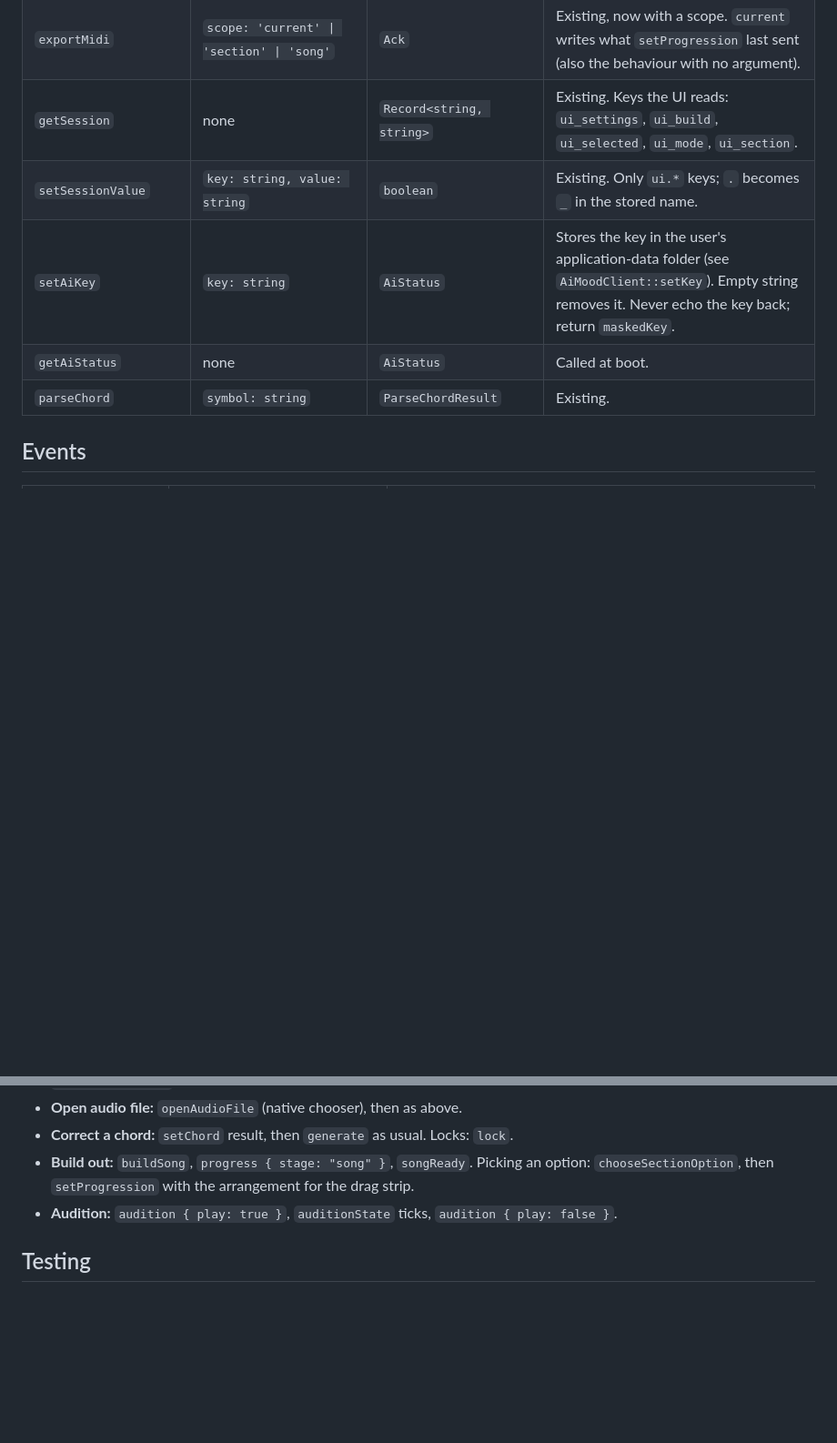
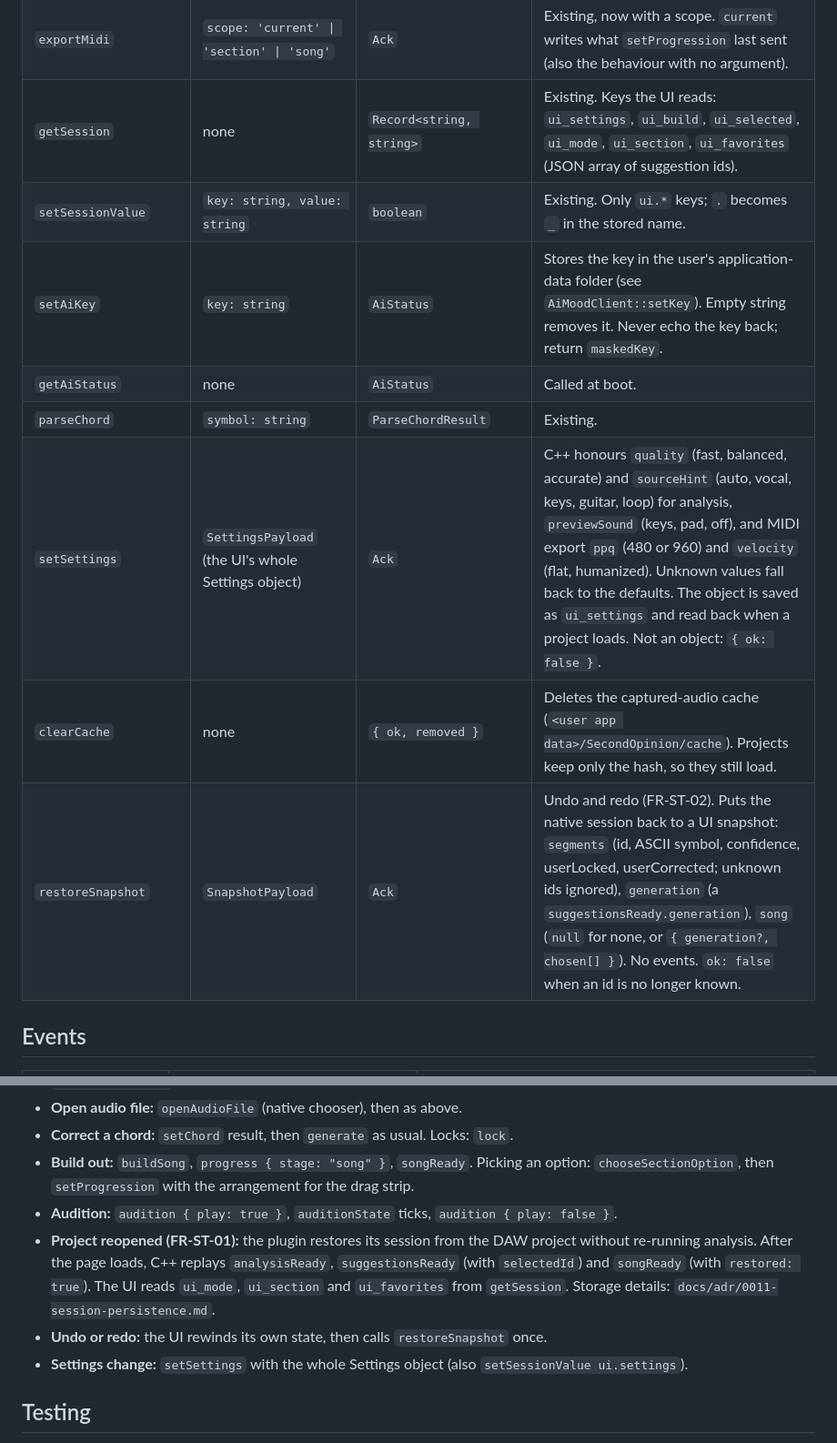
Before and after one commit to MyindMedia/Second-Opinion, a Markdown page: docs/bridge-contract.md, 2 parts joined by grey strips. Shown at 91% size. Rendered like a GitHub page; blank space fills up the shorter version.

Commit message:
docs: ADR 0011 session persistence and bridge contract for setSettings, clearCache, restoreSnapshot
Co-Authored-By: Claude Opus 5.5 <noreply@anthropic.com>

```diff
--- a/docs/bridge-contract.md
+++ b/docs/bridge-contract.md
@@ -42,11 +42,14 @@ and bump `schemaVersion` on any breaking change. This supersedes the list in PRD
 | `chooseSectionOption` | `sectionIndex: number, optionIndex: number` | `Ack` | Records the user's pick in the song state (used by `audition` and `exportMidi`). |
 | `setProgression` | `ProgressionPayload` | `SetProgressionResult` | Existing. Content of the native drag strip. In Build out the UI sends the chosen arrangement (one section or the whole song) as back-to-back chords. |
 | `exportMidi` | `scope: 'current' \| 'section' \| 'song'` | `Ack` | Existing, now with a scope. `current` writes what `setProgression` last sent (also the behaviour with no argument). |
-| `getSession` | none | `Record<string, string>` | Existing. Keys the UI reads: `ui_settings`, `ui_build`, `ui_selected`, `ui_mode`, `ui_section`. |
+| `getSession` | none | `Record<string, string>` | Existing. Keys the UI reads: `ui_settings`, `ui_build`, `ui_selected`, `ui_mode`, `ui_section`, `ui_favorites` (JSON array of suggestion ids). |
 | `setSessionValue` | `key: string, value: string` | `boolean` | Existing. Only `ui.*` keys; `.` becomes `_` in the stored name. |
 | `setAiKey` | `key: string` | `AiStatus` | Stores the key in the user's application-data folder (see `AiMoodClient::setKey`). Empty string removes it. Never echo the key back; return `maskedKey`. |
 | `getAiStatus` | none | `AiStatus` | Called at boot. |
 | `parseChord` | `symbol: string` | `ParseChordResult` | Existing. |
+| `setSettings` | `SettingsPayload` (the UI's whole Settings object) | `Ack` | C++ honours `quality` (fast, balanced, accurate) and `sourceHint` (auto, vocal, keys, guitar, loop) for analysis, `previewSound` (keys, pad, off), and MIDI export `ppq` (480 or 960) and `velocity` (flat, humanized). Unknown values fall back to the defaults. The object is saved as `ui_settings` and read back when a project loads. Not an object: `{ ok: false }`. |
+| `clearCache` | none | `{ ok, removed }` | Deletes the captured-audio cache (`<user app data>/SecondOpinion/cache`). Projects keep only the hash, so they still load. |
+| `restoreSnapshot` | `SnapshotPayload` | `Ack` | Undo and redo (FR-ST-02). Puts the native session back to a UI snapshot: `segments` (id, ASCII symbol, confidence, userLocked, userCorrected; unknown ids ignored), `generation` (a `suggestionsReady.generation`), `song` (`null` for none, or `{ generation?, chosen[] }`). No events. `ok: false` when an id is no longer known. |
 
 ## Events
 
@@ -230,6 +233,12 @@ The UI decodes a dropped file with Web Audio (`decodeAudioData`), downmixes to m
 - **Build out:** `buildSong`, `progress { stage: "song" }`, `songReady`. Picking an option:
   `chooseSectionOption`, then `setProgression` with the arrangement for the drag strip.
 - **Audition:** `audition { play: true }`, `auditionState` ticks, `audition { play: false }`.
+- **Project reopened (FR-ST-01):** the plugin restores its session from the DAW project without
+  re-running analysis. After the page loads, C++ replays `analysisReady`, `suggestionsReady` (with
+  `selectedId`) and `songReady` (with `restored: true`). The UI reads `ui_mode`, `ui_section` and
+  `ui_favorites` from `getSession`. Storage details: `docs/adr/0011-session-persistence.md`.
+- **Undo or redo:** the UI rewinds its own state, then calls `restoreSnapshot` once.
+- **Settings change:** `setSettings` with the whole Settings object (also `setSessionValue ui.settings`).
 
 ## Testing
 
```
Also changed, not shown: other parts of docs/bridge-contract.md (+2 -2 lines), docs/adr/0011-session-persistence.md (added, +69 -0 lines).
